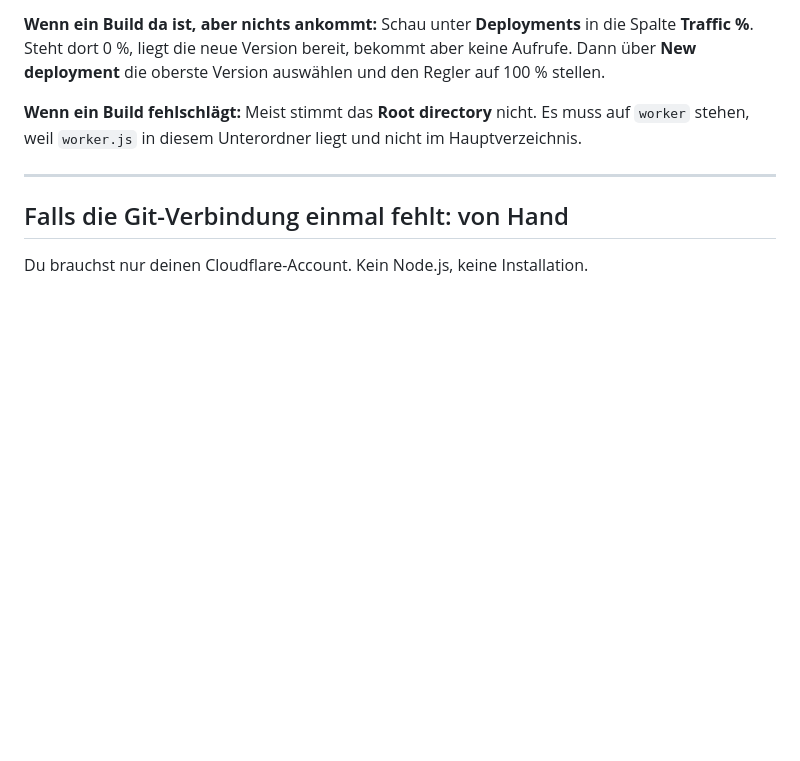
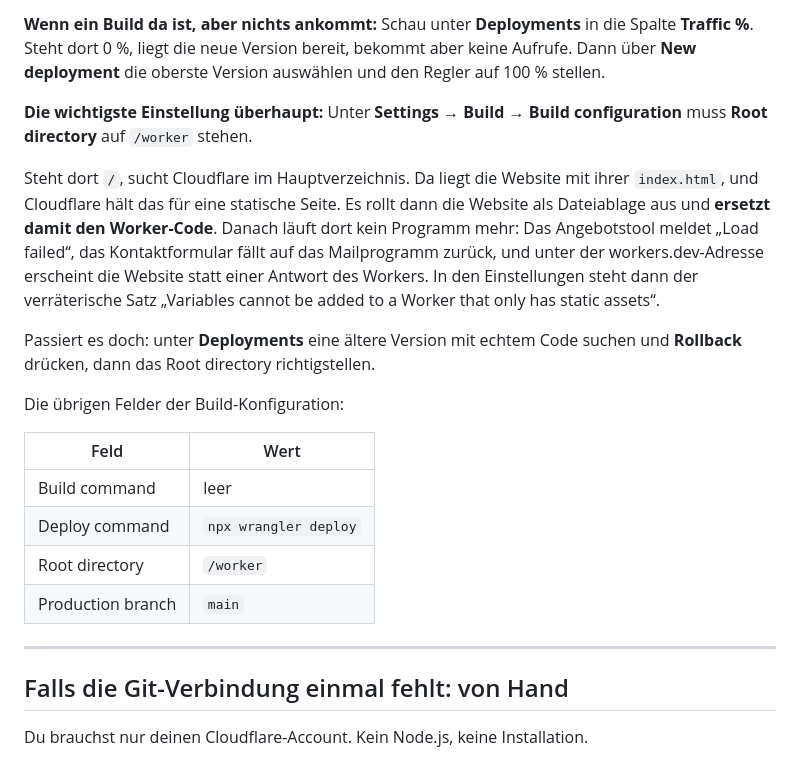
Before and after one commit to arandjel114/Lynn-x, a Markdown page: worker/README.md, the part around the change. Rendered like a GitHub page; blank space fills up the shorter version.

Commit message:
Root directory in der Anleitung festhalten
Steht es auf /, findet Cloudflare im Hauptverzeichnis die Website, haelt
sie fuer eine statische Seite und rollt sie aus. Der Worker-Code wird
dabei ersetzt, danach laeuft dort kein Programm mehr. Genau das ist uns
passiert, samt aller Symptome: Load failed im Angebotstool, Rueckfall auf
den Mailweg im Formular, und die Website unter der workers.dev-Adresse.

Co-Authored-By: Claude Opus 5 <noreply@anthropic.com>
Claude-Session: https://claude.ai/code/session_01131DG9eCjrGeRbFqgUEFa4

```diff
--- a/worker/README.md
+++ b/worker/README.md
@@ -34,9 +34,29 @@ in die Spalte **Traffic %**. Steht dort 0 %, liegt die neue Version bereit,
 bekommt aber keine Aufrufe. Dann über **New deployment** die oberste Version
 auswählen und den Regler auf 100 % stellen.
 
-**Wenn ein Build fehlschlägt:** Meist stimmt das **Root directory** nicht.
-Es muss auf `worker` stehen, weil `worker.js` in diesem Unterordner liegt
-und nicht im Hauptverzeichnis.
+**Die wichtigste Einstellung überhaupt:** Unter **Settings → Build →
+Build configuration** muss **Root directory** auf `/worker` stehen.
+
+Steht dort `/`, sucht Cloudflare im Hauptverzeichnis. Da liegt die Website
+mit ihrer `index.html`, und Cloudflare hält das für eine statische Seite.
+Es rollt dann die Website als Dateiablage aus und **ersetzt damit den
+Worker-Code**. Danach läuft dort kein Programm mehr: Das Angebotstool meldet
+„Load failed“, das Kontaktformular fällt auf das Mailprogramm zurück, und
+unter der workers.dev-Adresse erscheint die Website statt einer Antwort des
+Workers. In den Einstellungen steht dann der verräterische Satz
+„Variables cannot be added to a Worker that only has static assets“.
+
+Passiert es doch: unter **Deployments** eine ältere Version mit echtem Code
+suchen und **Rollback** drücken, dann das Root directory richtigstellen.
+
+Die übrigen Felder der Build-Konfiguration:
+
+| Feld | Wert |
+|---|---|
+| Build command | leer |
+| Deploy command | `npx wrangler deploy` |
+| Root directory | `/worker` |
+| Production branch | `main` |
 
 ---
 
```
